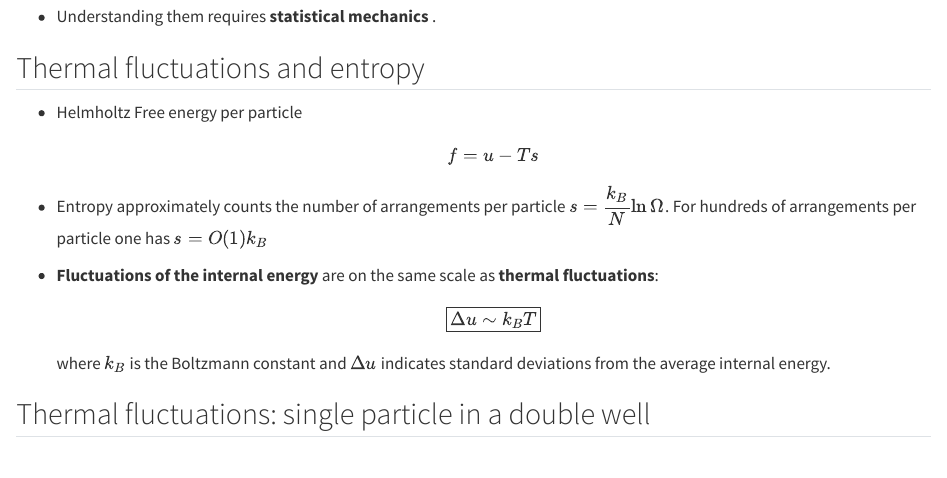
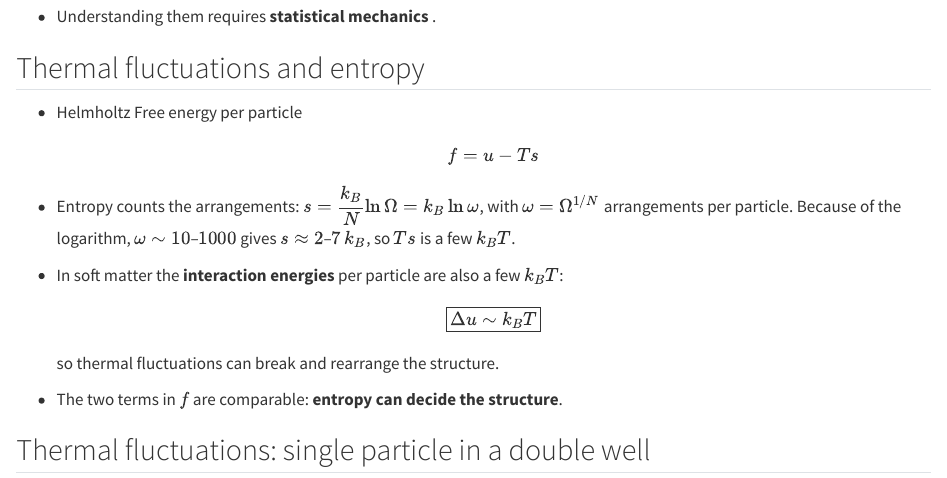
Before and after one commit to FTurci/course-disordered-matter-slides, a Quarto document (present/soft-matter_intro.qmd): the page in a window 1100 px wide, from 2330 px down. Rendered offline with R 4.5, knitr and Pandoc in place of Quarto, with nearby package versions.

Commit message:
Make the entropy vs interaction energy argument on the intro slide explicit
Co-Authored-By: Claude Opus 5.5 <noreply@anthropic.com>

```diff
--- a/present/soft-matter_intro.qmd
+++ b/present/soft-matter_intro.qmd
@@ -76,13 +76,15 @@ We sometimes oversimplify...
 - Helmholtz Free energy per particle
 $$f = u-Ts$$
 
-- Entropy approximately counts the number of arrangements per particle $s = \dfrac{k_B}{N} \ln{\Omega}$. For hundreds of arrangements per particle one has $s=O(1) k_B$
+- Entropy counts the arrangements: $s = \dfrac{k_B}{N}\ln\Omega = k_B\ln\omega$, with $\omega=\Omega^{1/N}$ arrangements per particle. Because of the logarithm, $\omega\sim 10$–$1000$ gives $s\approx 2$–$7\,k_B$, so $Ts$ is a few $k_BT$.
 
-- **Fluctuations of the internal energy** are on the same scale as **thermal fluctuations**:
+- In soft matter the **interaction energies** per particle are also a few $k_BT$:
 $$
 \boxed{\Delta u \sim k_B T}
 $$
-where $k_B$ is the Boltzmann constant and $\Delta u$ indicates standard deviations from the average internal energy.
+so thermal fluctuations can break and rearrange the structure.
+
+- The two terms in $f$ are comparable: **entropy can decide the structure**.
 
 ## Thermal fluctuations: single particle in a double well
 
```
Also changed, not shown: docs/search.json, 3 other files.
